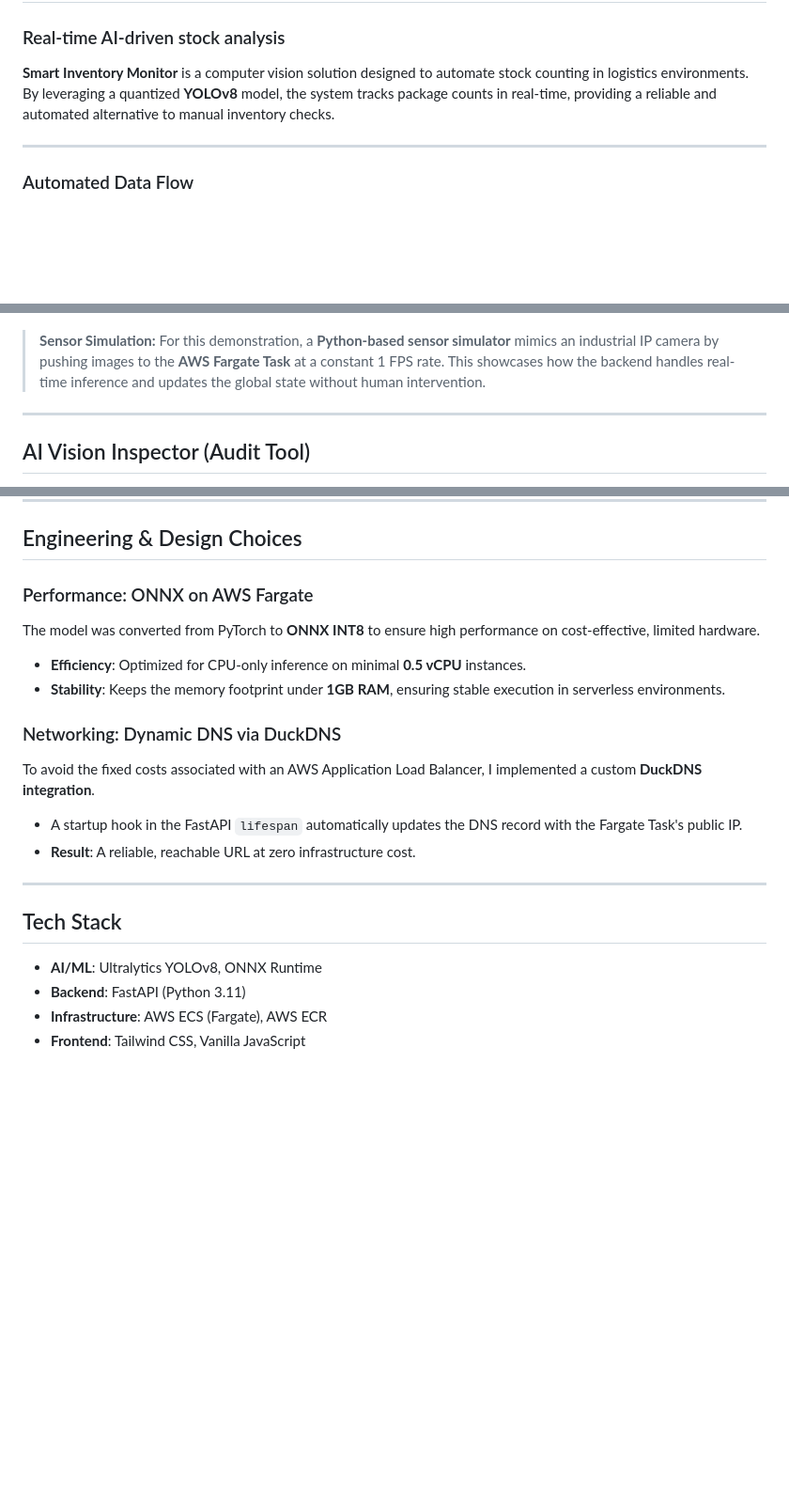
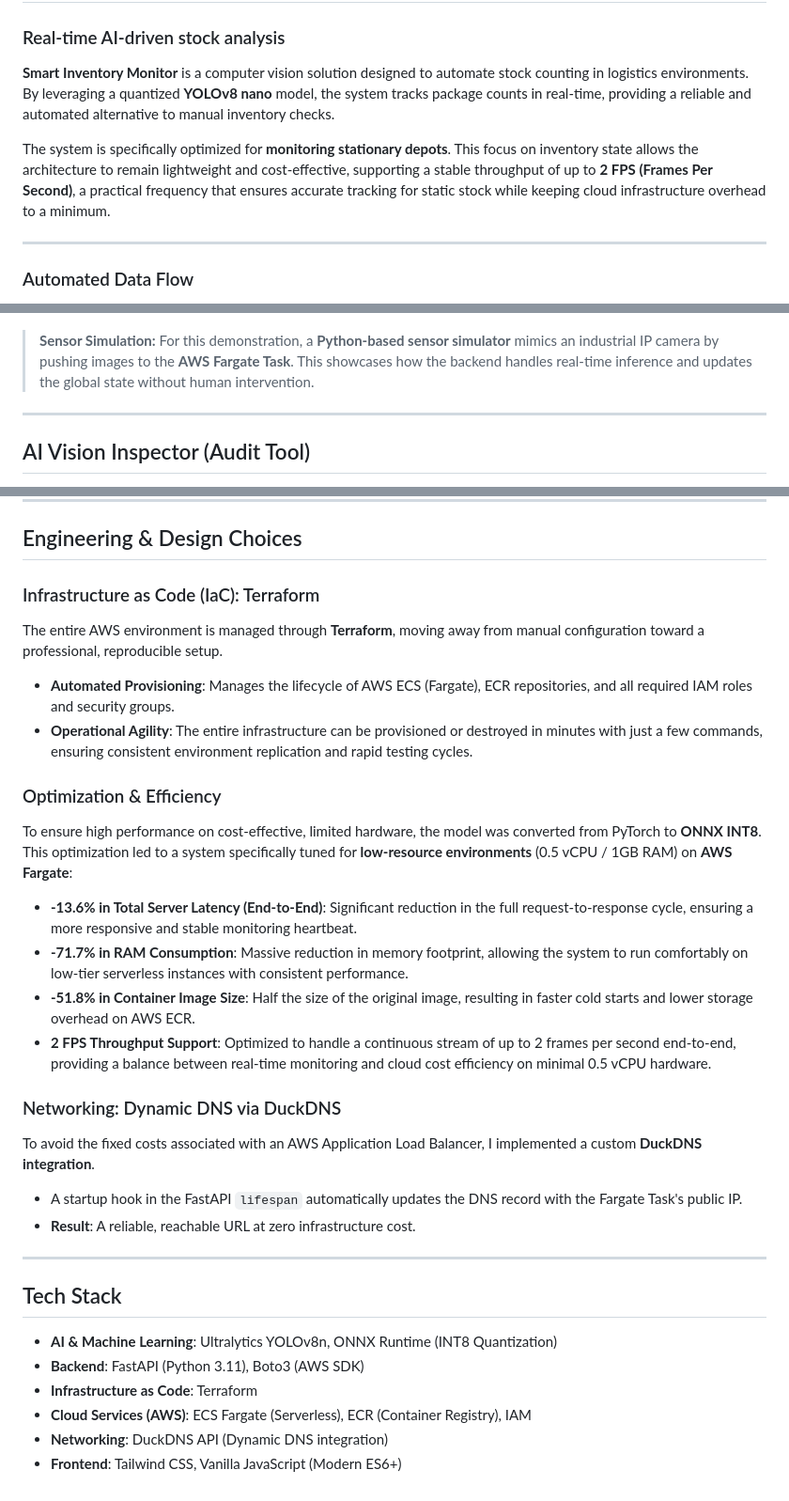
Before and after one commit to DenisMal00/smart-inventory-monitor, a Markdown page: README.md, 3 parts joined by grey strips. Shown at 94% size. Drawn GitHub-style; blank space fills up the shorter version.

```diff
--- a/README.md
+++ b/README.md
@@ -1,7 +1,9 @@
 # 📦 Smart Inventory Monitor
 ### Real-time AI-driven stock analysis
 
-**Smart Inventory Monitor** is a computer vision solution designed to automate stock counting in logistics environments. By leveraging a quantized **YOLOv8** model, the system tracks package counts in real-time, providing a reliable and automated alternative to manual inventory checks.
+**Smart Inventory Monitor** is a computer vision solution designed to automate stock counting in logistics environments. By leveraging a quantized **YOLOv8 nano** model, the system tracks package counts in real-time, providing a reliable and automated alternative to manual inventory checks.
+
+The system is specifically optimized for **monitoring stationary depots**. This focus on inventory state allows the architecture to remain lightweight and cost-effective, supporting a stable throughput of up to **2 FPS (Frames Per Second)**, a practical frequency that ensures accurate tracking for static stock while keeping cloud infrastructure overhead to a minimum.
 
 ---
 
@@ -27,7 +29,7 @@ The interface is structured into focused modules to provide immediate operationa
 ![Dashboard Demo](assets/dashboard-in-action1.gif)
 
 
-> **Sensor Simulation:** For this demonstration, a **Python-based sensor simulator** mimics an industrial IP camera by pushing images to the **AWS Fargate Task** at a constant 1 FPS rate. This showcases how the backend handles real-time inference and updates the global state without human intervention.
+> **Sensor Simulation:** For this demonstration, a **Python-based sensor simulator** mimics an industrial IP camera by pushing images to the **AWS Fargate Task**. This showcases how the backend handles real-time inference and updates the global state without human intervention.
 
 ---
 
@@ -42,10 +44,18 @@ This tool acts as a quality control panel, allowing operators to manually upload
 
 ## Engineering & Design Choices
 
-### Performance: ONNX on AWS Fargate
-The model was converted from PyTorch to **ONNX INT8** to ensure high performance on cost-effective, limited hardware.
-* **Efficiency**: Optimized for CPU-only inference on minimal **0.5 vCPU** instances.
-* **Stability**: Keeps the memory footprint under **1GB RAM**, ensuring stable execution in serverless environments.
+### Infrastructure as Code (IaC): Terraform
+The entire AWS environment is managed through **Terraform**, moving away from manual configuration toward a professional, reproducible setup.
+* **Automated Provisioning**: Manages the lifecycle of AWS ECS (Fargate), ECR repositories, and all required IAM roles and security groups.
+* **Operational Agility**: The entire infrastructure can be provisioned or destroyed in minutes with just a few commands, ensuring consistent environment replication and rapid testing cycles.
+
+### Optimization & Efficiency
+To ensure high performance on cost-effective, limited hardware, the model was converted from PyTorch to **ONNX INT8**. This optimization led to a system specifically tuned for **low-resource environments** (0.5 vCPU / 1GB RAM) on **AWS Fargate**:
+
+* **-13.6% in Total Server Latency (End-to-End)**: Significant reduction in the full request-to-response cycle, ensuring a more responsive and stable monitoring heartbeat.
+* **-71.7% in RAM Consumption**: Massive reduction in memory footprint, allowing the system to run comfortably on low-tier serverless instances with consistent performance.
+* **-51.8% in Container Image Size**: Half the size of the original image, resulting in faster cold starts and lower storage overhead on AWS ECR.
+* **2 FPS Throughput Support**: Optimized to handle a continuous stream of up to 2 frames per second end-to-end, providing a balance between real-time monitoring and cloud cost efficiency on minimal 0.5 vCPU hardware.
 
 ### Networking: Dynamic DNS via DuckDNS
 To avoid the fixed costs associated with an AWS Application Load Balancer, I implemented a custom **DuckDNS integration**.
@@ -55,7 +65,10 @@ To avoid the fixed costs associated with an AWS Application Load Balancer, I imp
 ---
 
 ## Tech Stack
-* **AI/ML**: Ultralytics YOLOv8, ONNX Runtime
-* **Backend**: FastAPI (Python 3.11)
-* **Infrastructure**: AWS ECS (Fargate), AWS ECR
-* **Frontend**: Tailwind CSS, Vanilla JavaScript
+
+* **AI & Machine Learning**: Ultralytics YOLOv8n, ONNX Runtime (INT8 Quantization)
+* **Backend**: FastAPI (Python 3.11), Boto3 (AWS SDK)
+* **Infrastructure as Code**: Terraform
+* **Cloud Services (AWS)**: ECS Fargate (Serverless), ECR (Container Registry), IAM
+* **Networking**: DuckDNS API (Dynamic DNS integration)
+* **Frontend**: Tailwind CSS, Vanilla JavaScript (Modern ES6+)
```
